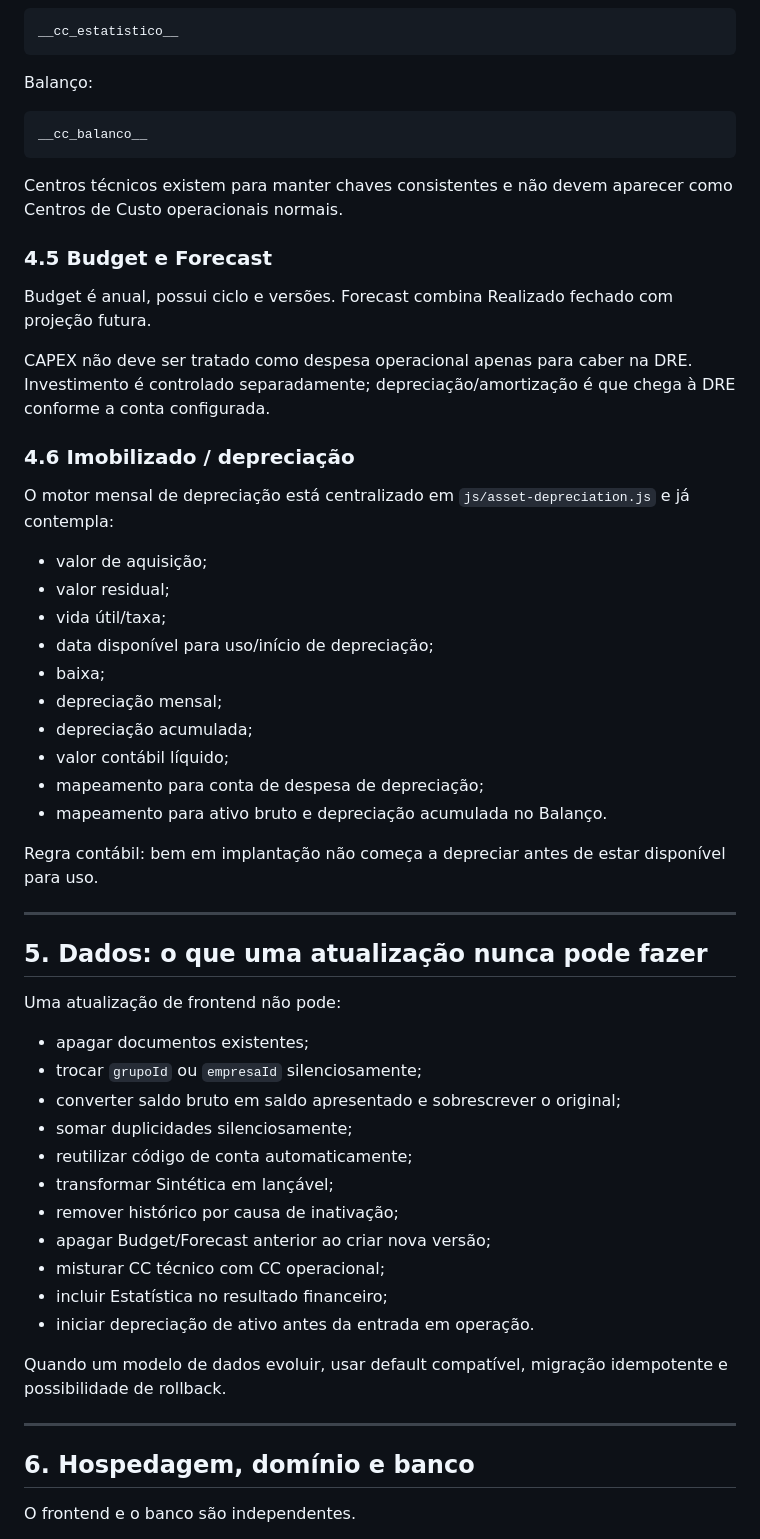
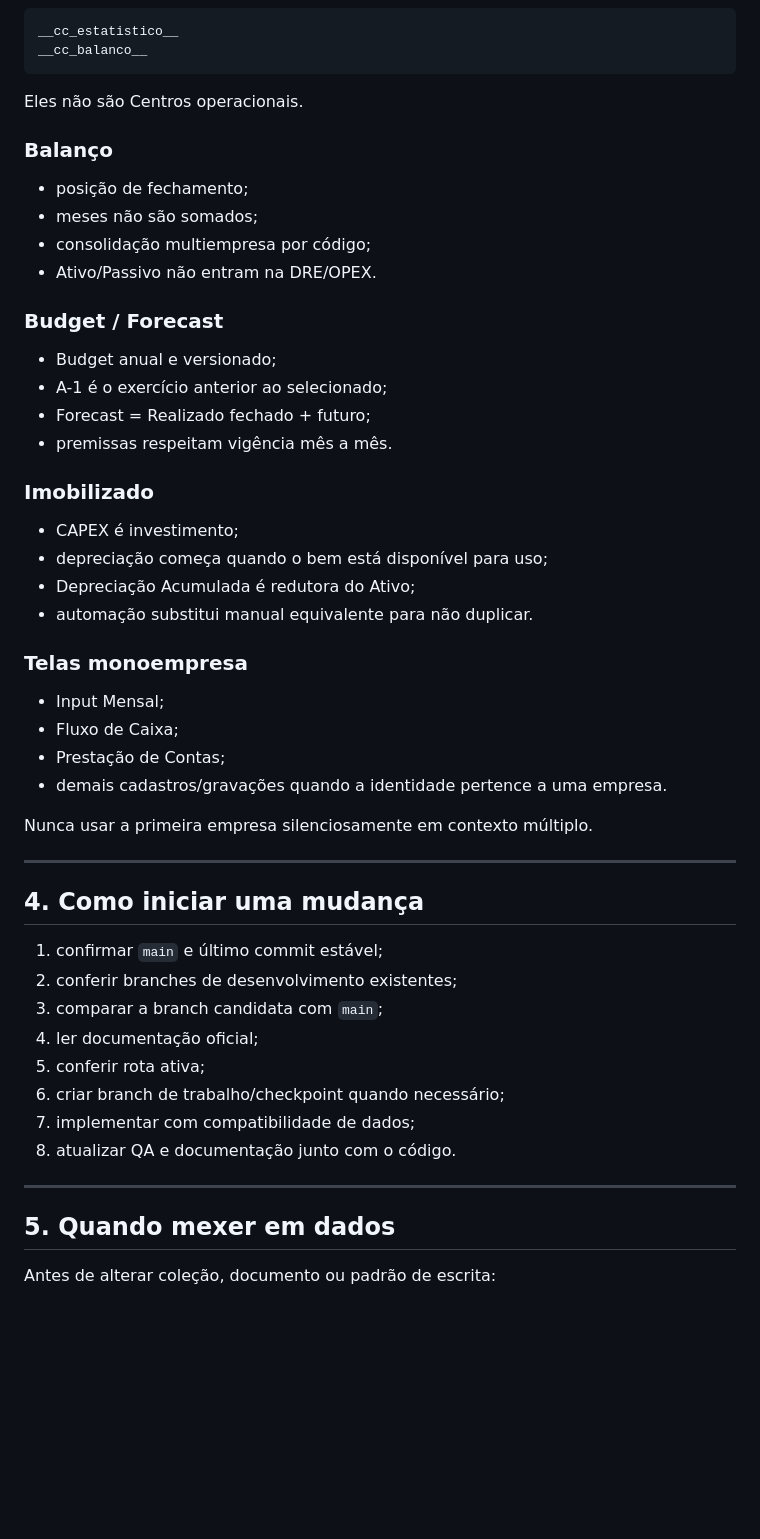
Before and after one commit to Dyyjoao/gestao-contratos, a Markdown page: docs/SIG-GUIA-DE-CONTINUIDADE.md, the part around one of its changes. GitHub-like rendering; blank space fills up the shorter version.

Commit message:
docs: simplificar guia de continuidade e handoff

````diff
--- a/docs/SIG-GUIA-DE-CONTINUIDADE.md
+++ b/docs/SIG-GUIA-DE-CONTINUIDADE.md
@@ -129,62 +70,57 @@ Estatística:
 
 ```text
 __cc_estatistico__
-```
-
-Balanço:
-
-```text
 __cc_balanco__
 ```
 
-Centros técnicos existem para manter chaves consistentes e não devem aparecer como Centros de Custo operacionais normais.
+Eles não são Centros operacionais.
 
-### 4.5 Budget e Forecast
+### Balanço
 
-Budget é anual, possui ciclo e versões. Forecast combina Realizado fechado com projeção futura.
+- posição de fechamento;
+- meses não são somados;
+- consolidação multiempresa por código;
+- Ativo/Passivo não entram na DRE/OPEX.
 
-CAPEX não deve ser tratado como despesa operacional apenas para caber na DRE. Investimento é controlado separadamente; depreciação/amortização é que chega à DRE conforme a conta configurada.
+### Budget / Forecast
 
-### 4.6 Imobilizado / depreciação
+- Budget anual e versionado;
+- A-1 é o exercício anterior ao selecionado;
+- Forecast = Realizado fechado + futuro;
+- premissas respeitam vigência mês a mês.
 
-O motor mensal de depreciação está centralizado em `js/asset-depreciation.js` e já contempla:
+### Imobilizado
 
-- valor de aquisição;
-- valor residual;
-- vida útil/taxa;
-- data disponível para uso/início de depreciação;
-- baixa;
-- depreciação mensal;
-- depreciação acumulada;
-- valor contábil líquido;
-- mapeamento para conta de despesa de depreciação;
-- mapeamento para ativo bruto e depreciação acumulada no Balanço.
+- CAPEX é investimento;
+- depreciação começa quando o bem está disponível para uso;
+- Depreciação Acumulada é redutora do Ativo;
+- automação substitui manual equivalente para não duplicar.
 
-Regra contábil: bem em implantação não começa a depreciar antes de estar disponível para uso.
+### Telas monoempresa
+
+- Input Mensal;
+- Fluxo de Caixa;
+- Prestação de Contas;
+- demais cadastros/gravações quando a identidade pertence a uma empresa.
+
+Nunca usar a primeira empresa silenciosamente em contexto múltiplo.
 
 ---
 
-## 5. Dados: o que uma atualização nunca pode fazer
+## 4. Como iniciar uma mudança
 
-Uma atualização de frontend não pode:
-
-- apagar documentos existentes;
-- trocar `grupoId` ou `empresaId` silenciosamente;
-- converter saldo bruto em saldo apresentado e sobrescrever o original;
-- somar duplicidades silenciosamente;
-- reutilizar código de conta automaticamente;
-- transformar Sintética em lançável;
-- remover histórico por causa de inativação;
-- apagar Budget/Forecast anterior ao criar nova versão;
-- misturar CC técnico com CC operacional;
-- incluir Estatística no resultado financeiro;
-- iniciar depreciação de ativo antes da entrada em operação.
-
-Quando um modelo de dados evoluir, usar default compatível, migração idempotente e possibilidade de rollback.
+1. confirmar `main` e último commit estável;
+2. conferir branches de desenvolvimento existentes;
+3. comparar a branch candidata com `main`;
+4. ler documentação oficial;
+5. conferir rota ativa;
+6. criar branch de trabalho/checkpoint quando necessário;
+7. implementar com compatibilidade de dados;
+8. atualizar QA e documentação junto com o código.
 
 ---
 
-## 6. Hospedagem, domínio e banco
+## 5. Quando mexer em dados
 
-O frontend e o banco são independentes.
+Antes de alterar coleção, documento ou padrão de escrita:
 
````
Also changed, not shown: other parts of docs/SIG-GUIA-DE-CONTINUIDADE.md (+136 -149 lines).
